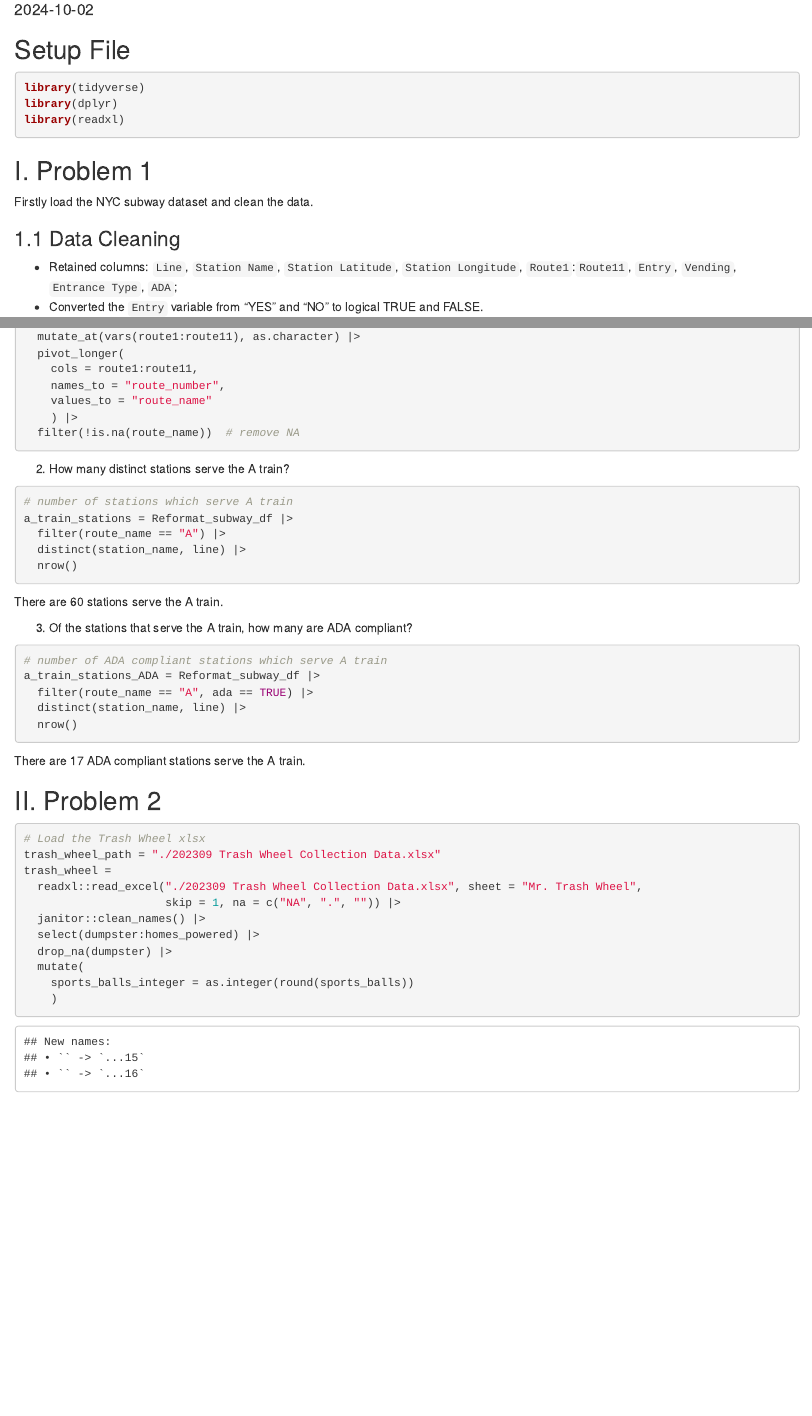
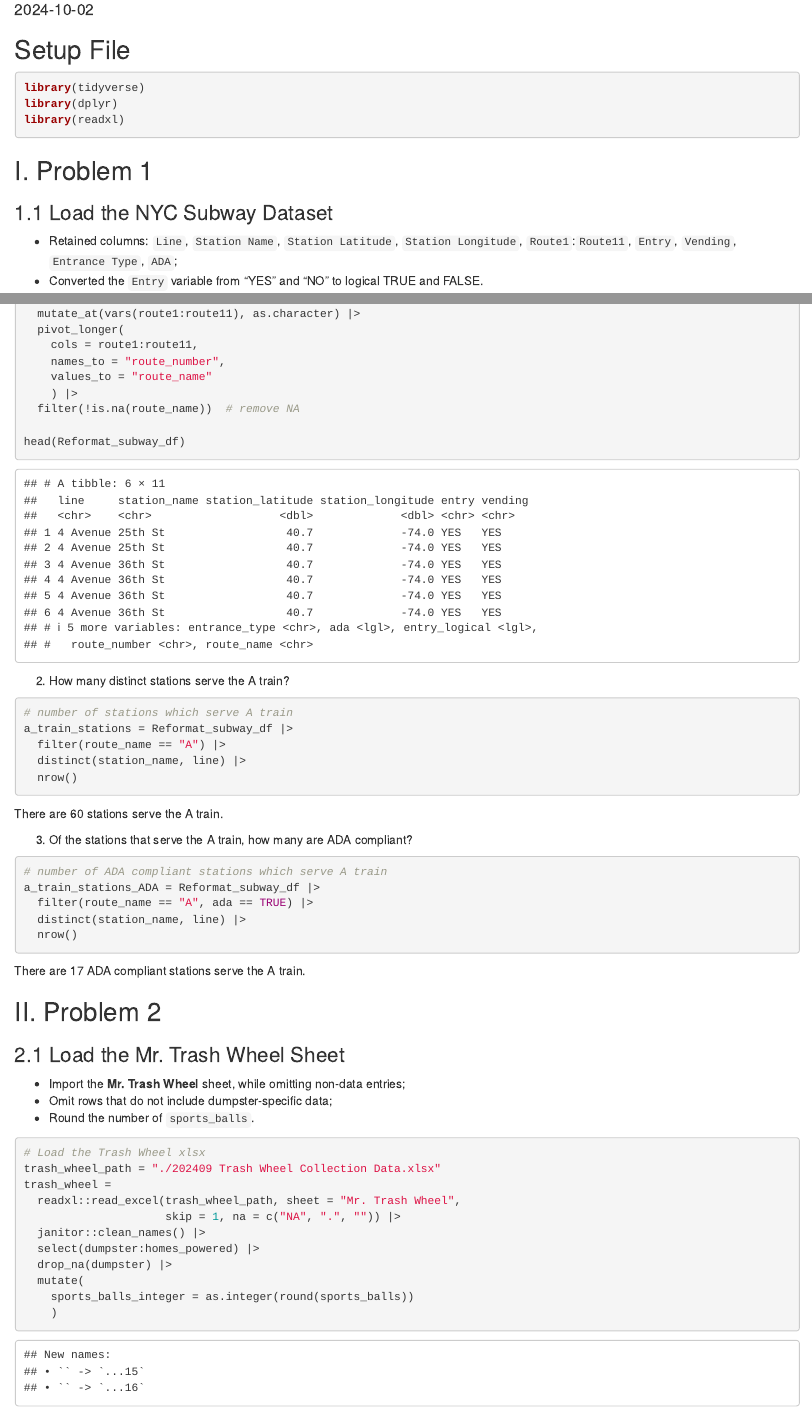
Before and after one commit to WeiqiLiang022/p8105_hw2_WL3011, an R Markdown document (homework2.Rmd): the page in a window 1100 px wide, from 100 px down, and a second part further down, joined at a grey line. Rendered offline with R 4.5, knitr and Pandoc, with nearby package versions; column names are cleaned by a stand-in for the janitor package.

````diff
--- a/homework2.Rmd
+++ b/homework2.Rmd
@@ -13,9 +13,8 @@
 ```
 
 ## I. Problem 1
-Firstly load the NYC subway dataset and clean the data.
 
-### 1.1 Data Cleaning
+### 1.1 Load the NYC Subway Dataset
 
 *   Retained columns: `Line`, `Station Name`, `Station Latitude`, `Station Longitude`, `Route1`:`Route11`, `Entry`, `Vending`, `Entrance Type`, `ADA`;
 *   Converted the `Entry` variable from "YES" and "NO" to logical TRUE and FALSE.
@@ -86,6 +85,8 @@
     values_to = "route_name"
     ) |>
   filter(!is.na(route_name))  # remove NA
+
+head(Reformat_subway_df)
 ```
 
 2.  How many distinct stations serve the A train?
@@ -110,11 +111,16 @@
 
 ## II. Problem 2
 
+### 2.1 Load the Mr. Trash Wheel Sheet
+*   Import the  **Mr. Trash Wheel** sheet, while omitting non-data entries;
+*   Omit rows that do not include dumpster-specific data;
+*   Round the number of `sports_balls`.
+
 ```{r}
 # Load the Trash Wheel xlsx
-trash_wheel_path = "./202309 Trash Wheel Collection Data.xlsx"
+trash_wheel_path = "./202409 Trash Wheel Collection Data.xlsx"
 trash_wheel =
-  readxl::read_excel("./202309 Trash Wheel Collection Data.xlsx", sheet = "Mr. Trash Wheel",
+  readxl::read_excel(trash_wheel_path, sheet = "Mr. Trash Wheel",
                      skip = 1, na = c("NA", ".", "")) |>
   janitor::clean_names() |>
   select(dumpster:homes_powered) |>
````
Also changed, not shown: 202309 Trash Wheel Collection Data.xlsx (deleted), 202409 Trash Wheel Collection Data.xlsx (added), homework2.html.
